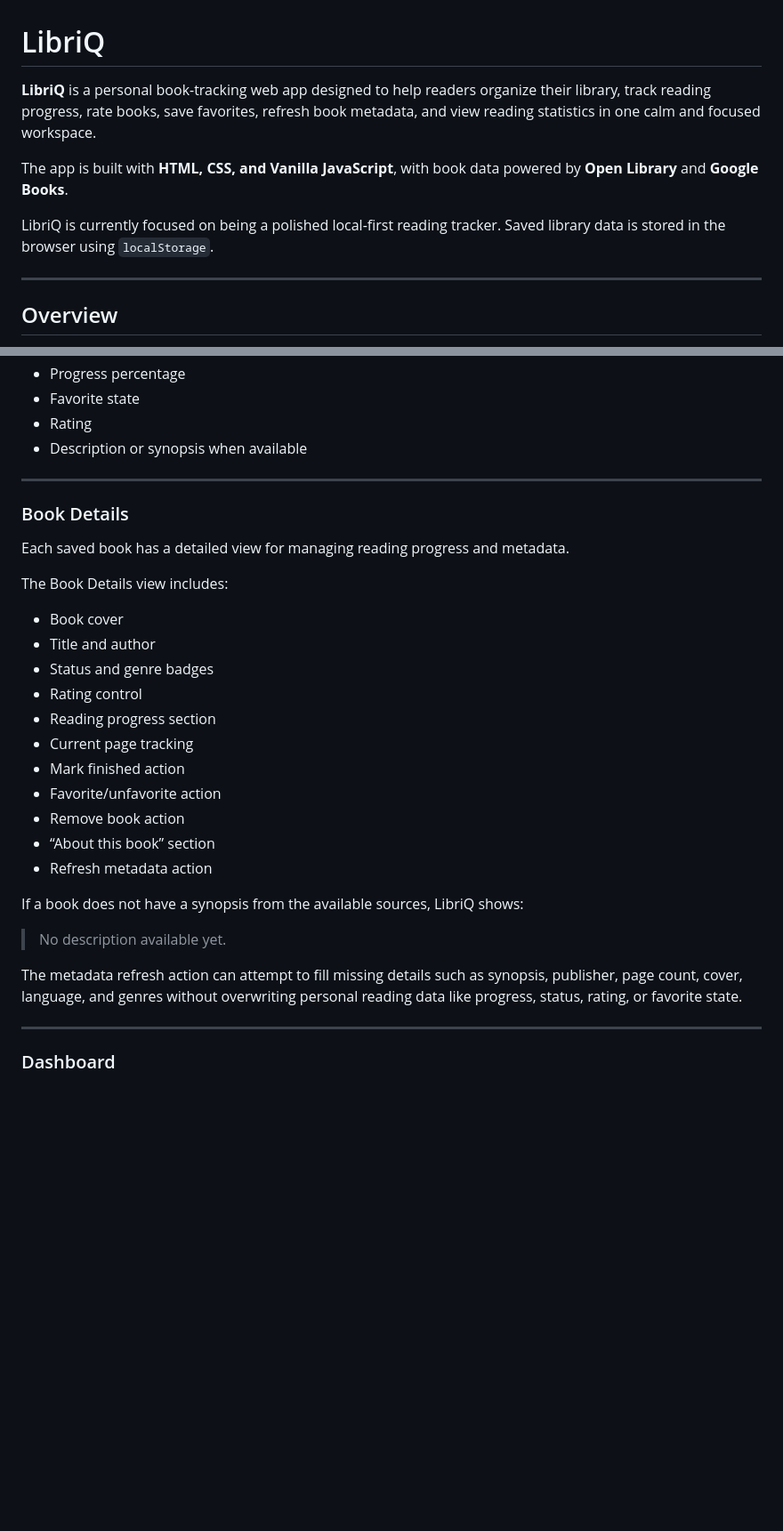
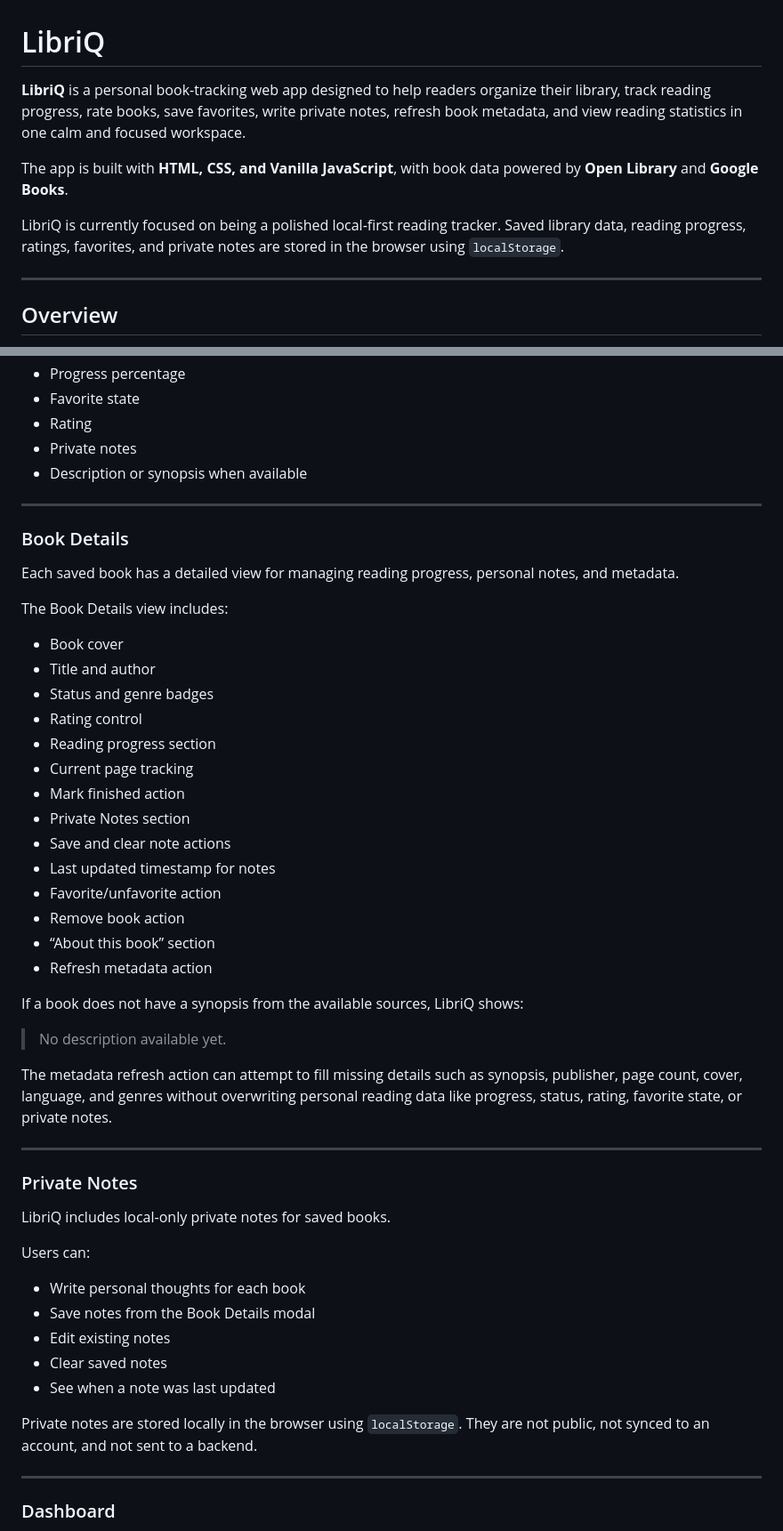
Before and after one commit to AK-Lmn/Libriq, a Markdown page: README.md, 2 parts joined by grey strips. Shown at 89% size. Drawn GitHub-style; blank space fills up the shorter version.

```diff
--- a/README.md
+++ b/README.md
@@ -1,10 +1,10 @@
 # LibriQ
 
-**LibriQ** is a personal book-tracking web app designed to help readers organize their library, track reading progress, rate books, save favorites, refresh book metadata, and view reading statistics in one calm and focused workspace.
+**LibriQ** is a personal book-tracking web app designed to help readers organize their library, track reading progress, rate books, save favorites, write private notes, refresh book metadata, and view reading statistics in one calm and focused workspace.
 
 The app is built with **HTML, CSS, and Vanilla JavaScript**, with book data powered by **Open Library** and **Google Books**.
 
-LibriQ is currently focused on being a polished local-first reading tracker. Saved library data is stored in the browser using `localStorage`.
+LibriQ is currently focused on being a polished local-first reading tracker. Saved library data, reading progress, ratings, favorites, and private notes are stored in the browser using `localStorage`.
 
 ---
 
@@ -70,13 +71,14 @@ Each saved book can include:
 * Progress percentage
 * Favorite state
 * Rating
+* Private notes
 * Description or synopsis when available
 
 ---
 
 ### Book Details
 
-Each saved book has a detailed view for managing reading progress and metadata.
+Each saved book has a detailed view for managing reading progress, personal notes, and metadata.
 
 The Book Details view includes:
 
@@ -87,6 +89,9 @@ The Book Details view includes:
 * Reading progress section
 * Current page tracking
 * Mark finished action
+* Private Notes section
+* Save and clear note actions
+* Last updated timestamp for notes
 * Favorite/unfavorite action
 * Remove book action
 * “About this book” section
@@ -96,7 +101,23 @@ If a book does not have a synopsis from the available sources, LibriQ shows:
 
 > No description available yet.
 
-The metadata refresh action can attempt to fill missing details such as synopsis, publisher, page count, cover, language, and genres without overwriting personal reading data like progress, status, rating, or favorite state.
+The metadata refresh action can attempt to fill missing details such as synopsis, publisher, page count, cover, language, and genres without overwriting personal reading data like progress, status, rating, favorite state, or private notes.
+
+---
+
+### Private Notes
+
+LibriQ includes local-only private notes for saved books.
+
+Users can:
+
+* Write personal thoughts for each book
+* Save notes from the Book Details modal
+* Edit existing notes
+* Clear saved notes
+* See when a note was last updated
+
+Private notes are stored locally in the browser using `localStorage`. They are not public, not synced to an account, and not sent to a backend.
 
 ---
 
```
Also changed, not shown: other parts of README.md (+59 -4 lines).
